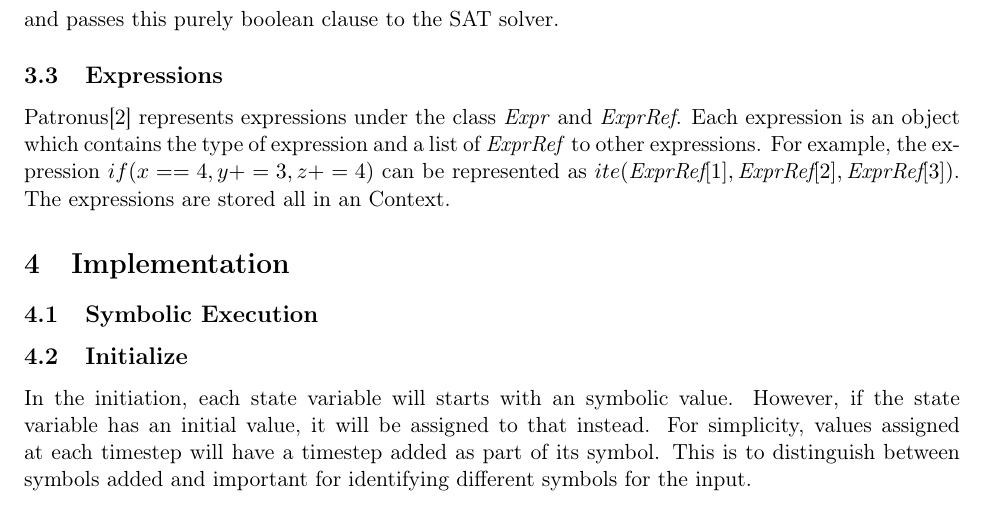
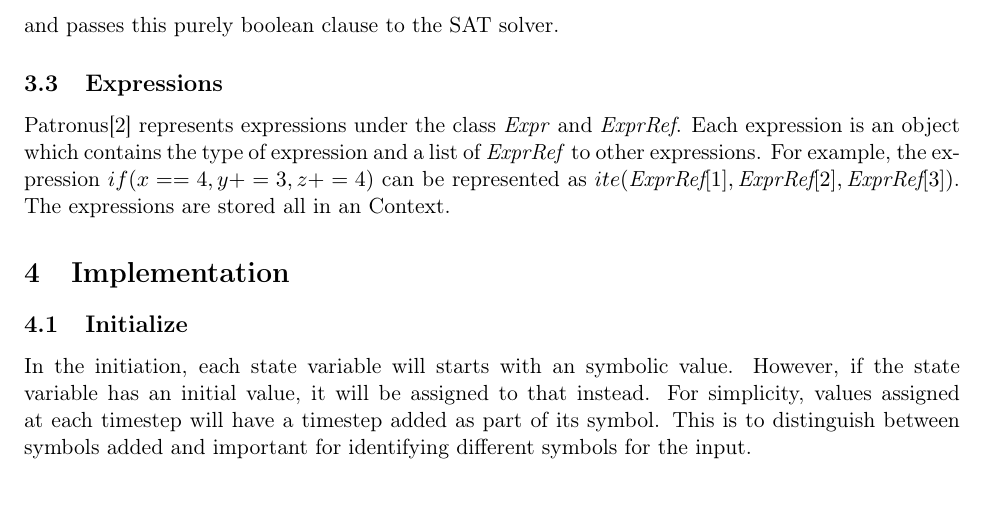
Before and after one commit to KevinzChen04/CS5999, a LaTeX document (paper/main.tex): part of page 5 of 8, cut so that both start at the same text. Compiled offline with pdfLaTeX.

Commit message:
fixed formatting

```diff
--- a/paper/main.tex
+++ b/paper/main.tex
@@ -263,9 +263,6 @@ and passes this purely boolean clause to the SAT solver.
 Patronus\cite{cucapra2024patronus} represents expressions under the class \textit{Expr} and $\textit{ExprRef}$. Each expression is an object which contains the type of expression and a list of \textit{ExprRef} to other expressions. For example, the expression $if (x==4, y+=3, z+=4)$ can be represented as $ite(\textit{ExprRef}[1], \textit{ExprRef}[2], \textit{ExprRef}[3])$. The expressions are stored all in an Context.
 
 \section{Implementation}
-
-\subsection{Symbolic Execution}
-
 \subsection{Initialize}
 
 In the initiation, each state variable will starts with an symbolic value. However, if the state variable has an initial value, it will be assigned to that instead. For simplicity, values assigned at each timestep will have a timestep added as part of its symbol. This is to distinguish between symbols added and important for identifying different symbols for the input.
```
Also changed, not shown: paper/main.pdf.
